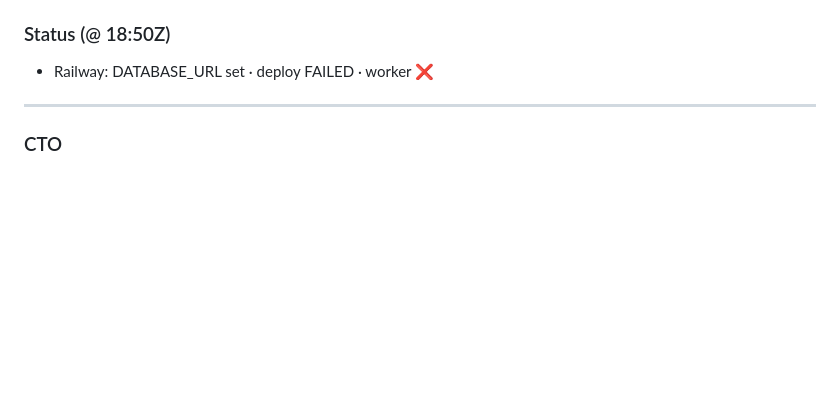
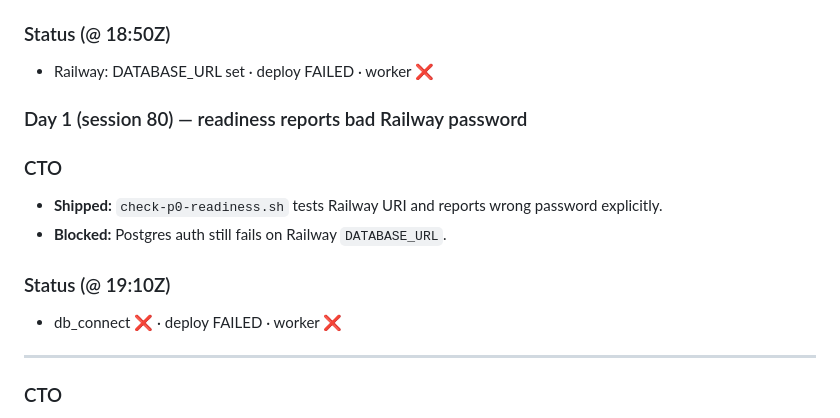
Before and after one commit to Leeshwaan04/Zengtrade-V2, a Markdown page: docs/GROWTH_DASHBOARD.md, the part around the change. Rendered like a GitHub page; blank space fills up the shorter version.

Commit message:
docs: GROWTH_DASHBOARD session 80
Co-authored-by: Leeshwaan04 <Leeshwaan04@users.noreply.github.com>

```diff
--- a/docs/GROWTH_DASHBOARD.md
+++ b/docs/GROWTH_DASHBOARD.md
@@ -791,6 +791,15 @@ Add `DATABASE_URL` to [Railway paper-worker](https://railway.app/project/f5902ff
 ### Status (@ 18:50Z)
 - Railway: DATABASE_URL set · deploy FAILED · worker ❌
 
+### Day 1 (session 80) — readiness reports bad Railway password
+
+### CTO
+- **Shipped:** `check-p0-readiness.sh` tests Railway URI and reports wrong password explicitly.
+- **Blocked:** Postgres auth still fails on Railway `DATABASE_URL`.
+
+### Status (@ 19:10Z)
+- db_connect ❌ · deploy FAILED · worker ❌
+
 ---
 
 ### CTO
```
